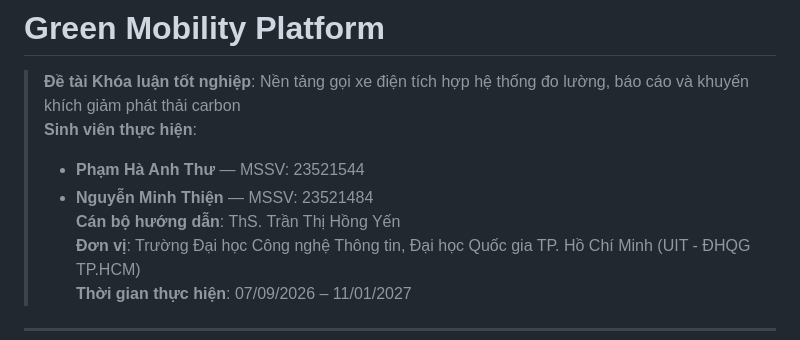
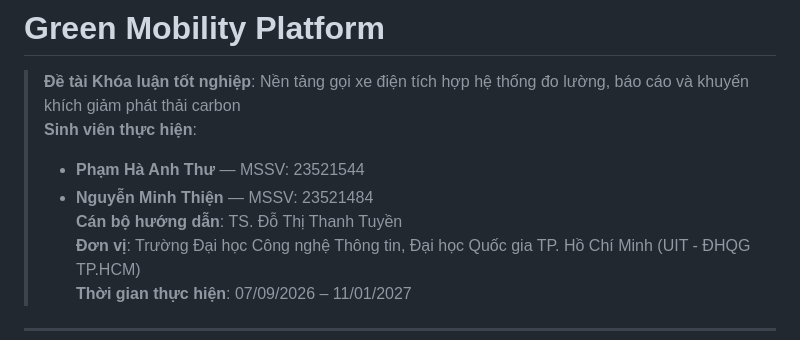
Before and after one commit to hathuanihi/green-mobility, a Markdown page: README.md, the part around the change. Rendered like a GitHub page.

Commit message:
Update supervisor name in README.md

```diff
--- a/README.md
+++ b/README.md
@@ -4,7 +4,7 @@
 > **Sinh viên thực hiện**:
 > - **Phạm Hà Anh Thư** — MSSV: 23521544
 > - **Nguyễn Minh Thiện** — MSSV: 23521484
-> **Cán bộ hướng dẫn**: ThS. Trần Thị Hồng Yến
+> **Cán bộ hướng dẫn**: TS. Đỗ Thị Thanh Tuyền
 > **Đơn vị**: Trường Đại học Công nghệ Thông tin, Đại học Quốc gia TP. Hồ Chí Minh (UIT - ĐHQG TP.HCM)
 > **Thời gian thực hiện**: 07/09/2026 – 11/01/2027
 
```
